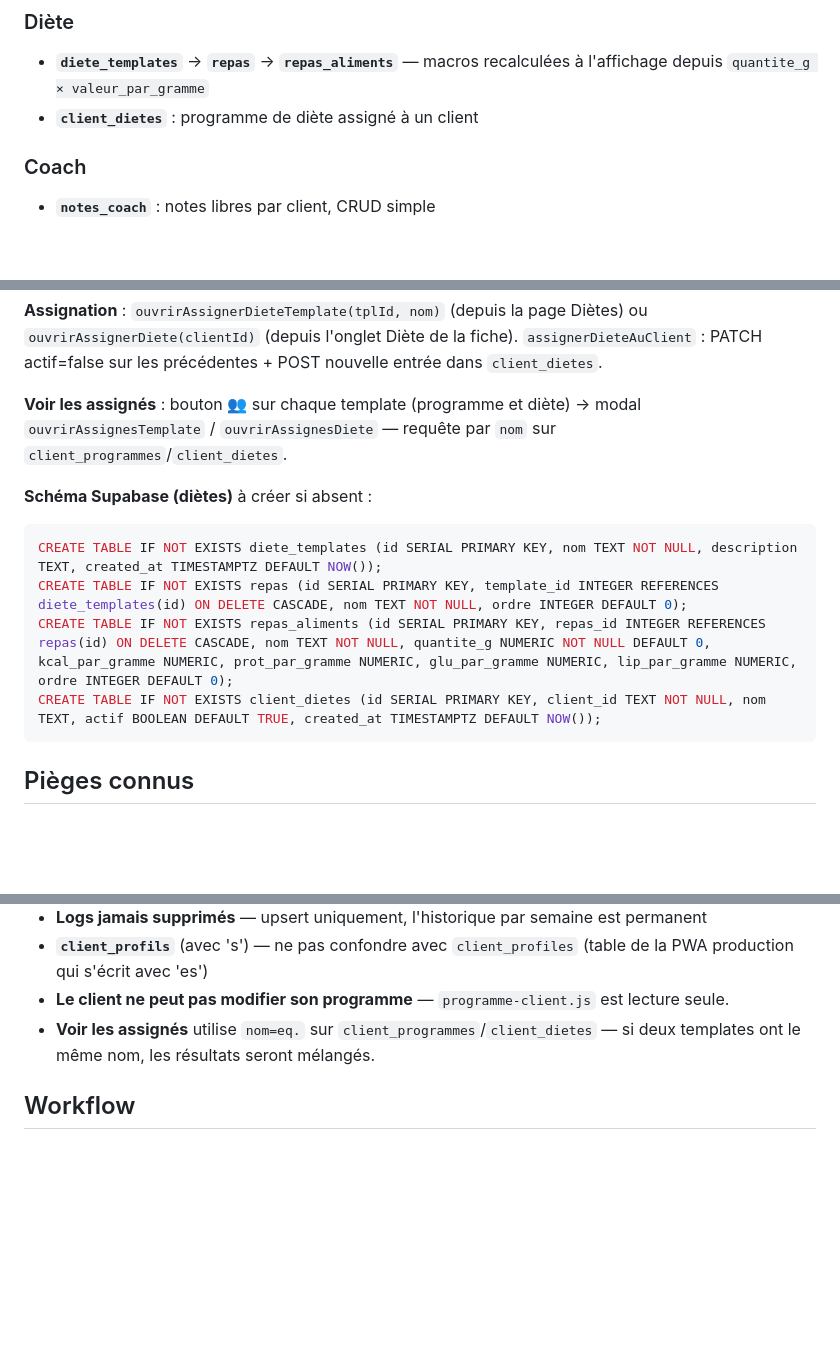
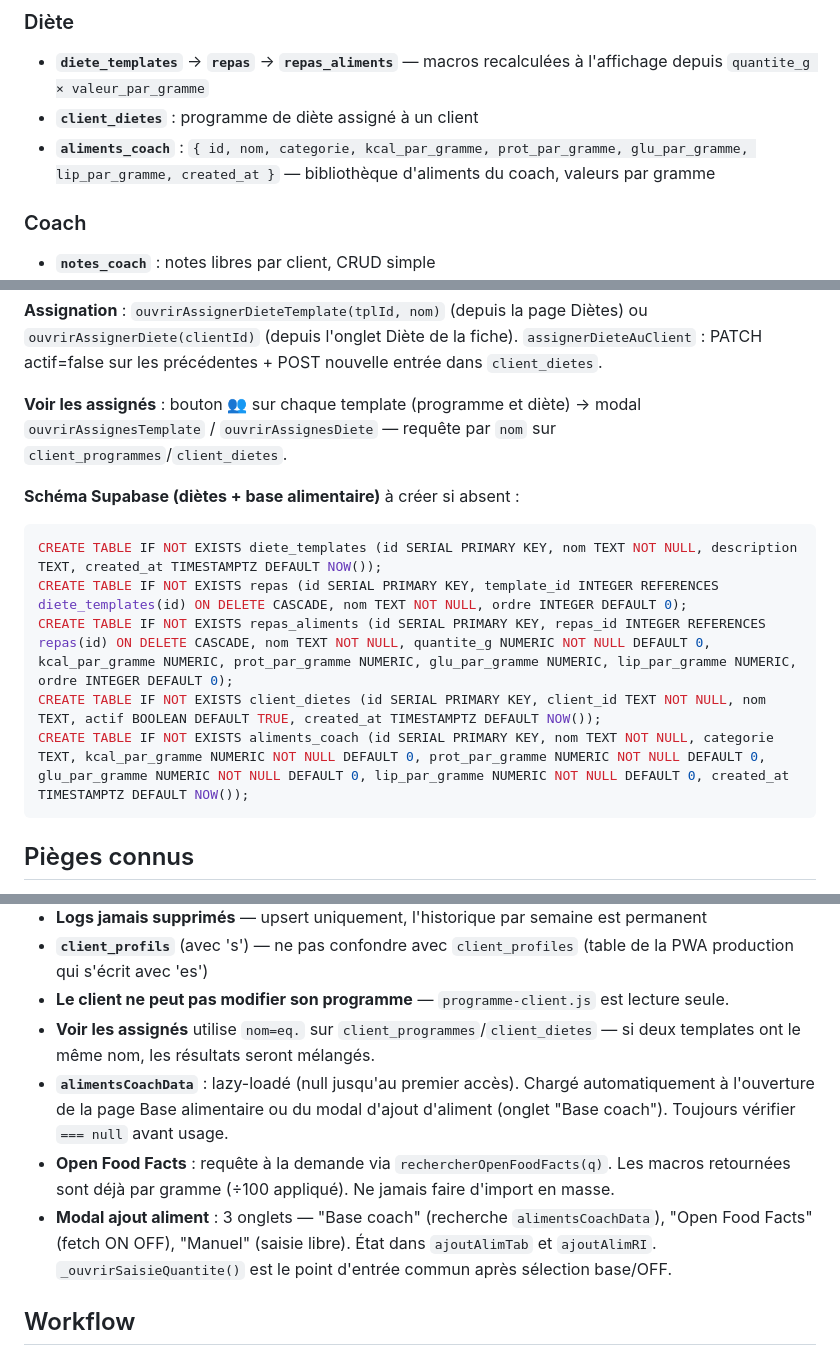
Before and after one commit to yohangrsbrtn/AppTrainingDatabase, a Markdown page: CLAUDE.md, 3 parts joined by grey strips. Rendered like a GitHub page; blank space fills up the shorter version.

Commit message:
Met à jour CLAUDE.md : aliments_coach, base alimentaire, modal 3 onglets

````diff
--- a/CLAUDE.md
+++ b/CLAUDE.md
@@ -41,6 +41,7 @@ Bac à sable de développement pour la migration de l'app de coaching vers Supab
 
 - **`diete_templates`** → **`repas`** → **`repas_aliments`** — macros recalculées à l'affichage depuis `quantite_g × valeur_par_gramme`
 - **`client_dietes`** : programme de diète assigné à un client
+- **`aliments_coach`** : `{ id, nom, categorie, kcal_par_gramme, prot_par_gramme, glu_par_gramme, lip_par_gramme, created_at }` — bibliothèque d'aliments du coach, valeurs par gramme
 
 ### Coach
 
@@ -69,12 +70,13 @@ Page dédiée dans `#main`. `openPanel(id)` → `state.nav='fiche-client'`. Char
 
 **Voir les assignés** : bouton 👥 sur chaque template (programme et diète) → modal `ouvrirAssignesTemplate` / `ouvrirAssignesDiete` — requête par `nom` sur `client_programmes`/`client_dietes`.
 
-**Schéma Supabase (diètes)** à créer si absent :
+**Schéma Supabase (diètes + base alimentaire)** à créer si absent :
 ```sql
 CREATE TABLE IF NOT EXISTS diete_templates (id SERIAL PRIMARY KEY, nom TEXT NOT NULL, description TEXT, created_at TIMESTAMPTZ DEFAULT NOW());
 CREATE TABLE IF NOT EXISTS repas (id SERIAL PRIMARY KEY, template_id INTEGER REFERENCES diete_templates(id) ON DELETE CASCADE, nom TEXT NOT NULL, ordre INTEGER DEFAULT 0);
 CREATE TABLE IF NOT EXISTS repas_aliments (id SERIAL PRIMARY KEY, repas_id INTEGER REFERENCES repas(id) ON DELETE CASCADE, nom TEXT NOT NULL, quantite_g NUMERIC NOT NULL DEFAULT 0, kcal_par_gramme NUMERIC, prot_par_gramme NUMERIC, glu_par_gramme NUMERIC, lip_par_gramme NUMERIC, ordre INTEGER DEFAULT 0);
 CREATE TABLE IF NOT EXISTS client_dietes (id SERIAL PRIMARY KEY, client_id TEXT NOT NULL, nom TEXT, actif BOOLEAN DEFAULT TRUE, created_at TIMESTAMPTZ DEFAULT NOW());
+CREATE TABLE IF NOT EXISTS aliments_coach (id SERIAL PRIMARY KEY, nom TEXT NOT NULL, categorie TEXT, kcal_par_gramme NUMERIC NOT NULL DEFAULT 0, prot_par_gramme NUMERIC NOT NULL DEFAULT 0, glu_par_gramme NUMERIC NOT NULL DEFAULT 0, lip_par_gramme NUMERIC NOT NULL DEFAULT 0, created_at TIMESTAMPTZ DEFAULT NOW());
 ```
 
 ## Pièges connus
@@ -90,6 +92,9 @@ CREATE TABLE IF NOT EXISTS client_dietes (id SERIAL PRIMARY KEY, client_id TEXT
 - **`client_profils`** (avec 's') — ne pas confondre avec `client_profiles` (table de la PWA production qui s'écrit avec 'es')
 - **Le client ne peut pas modifier son programme** — `programme-client.js` est lecture seule.
 - **Voir les assignés** utilise `nom=eq.` sur `client_programmes`/`client_dietes` — si deux templates ont le même nom, les résultats seront mélangés.
+- **`alimentsCoachData`** : lazy-loadé (null jusqu'au premier accès). Chargé automatiquement à l'ouverture de la page Base alimentaire ou du modal d'ajout d'aliment (onglet "Base coach"). Toujours vérifier `=== null` avant usage.
+- **Open Food Facts** : requête à la demande via `rechercherOpenFoodFacts(q)`. Les macros retournées sont déjà par gramme (÷100 appliqué). Ne jamais faire d'import en masse.
+- **Modal ajout aliment** : 3 onglets — "Base coach" (recherche `alimentsCoachData`), "Open Food Facts" (fetch ON OFF), "Manuel" (saisie libre). État dans `ajoutAlimTab` et `ajoutAlimRI`. `_ouvrirSaisieQuantite()` est le point d'entrée commun après sélection base/OFF.
 
 ## Workflow
 
````
